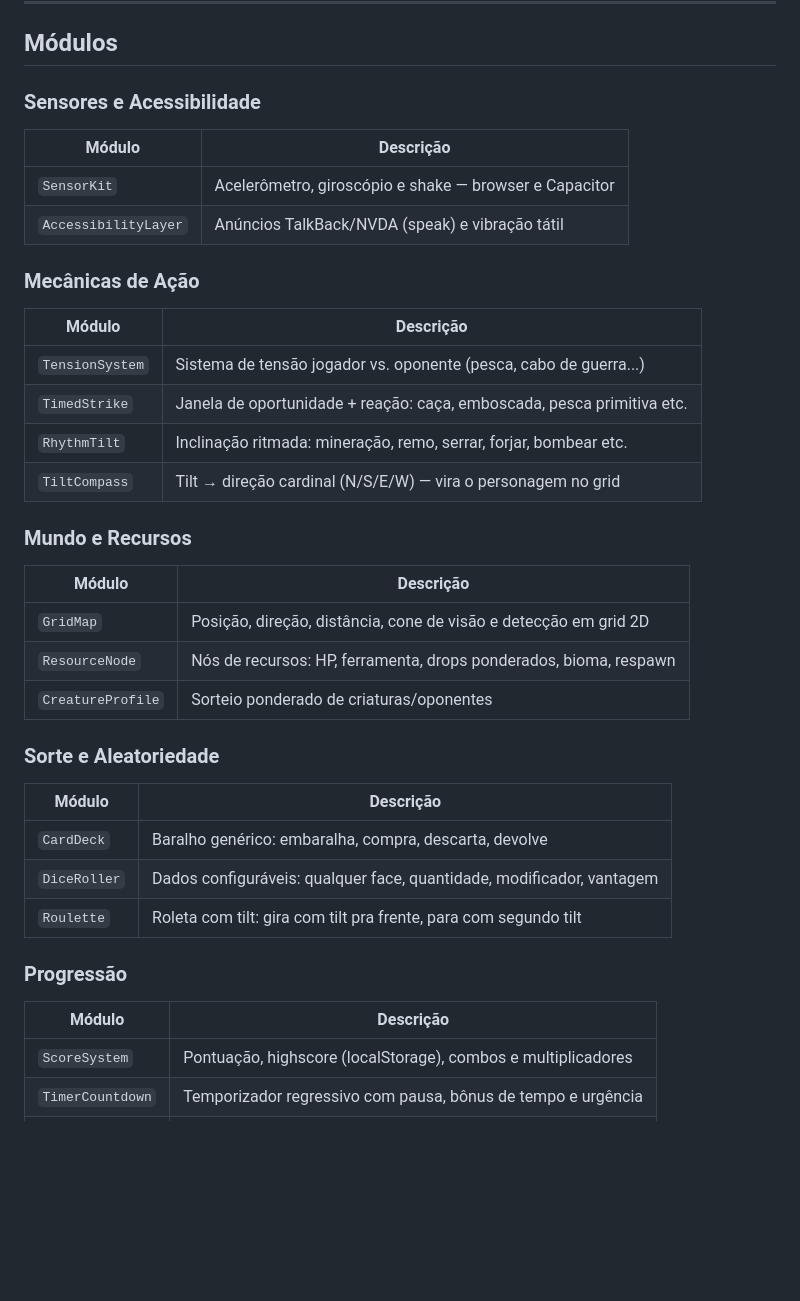
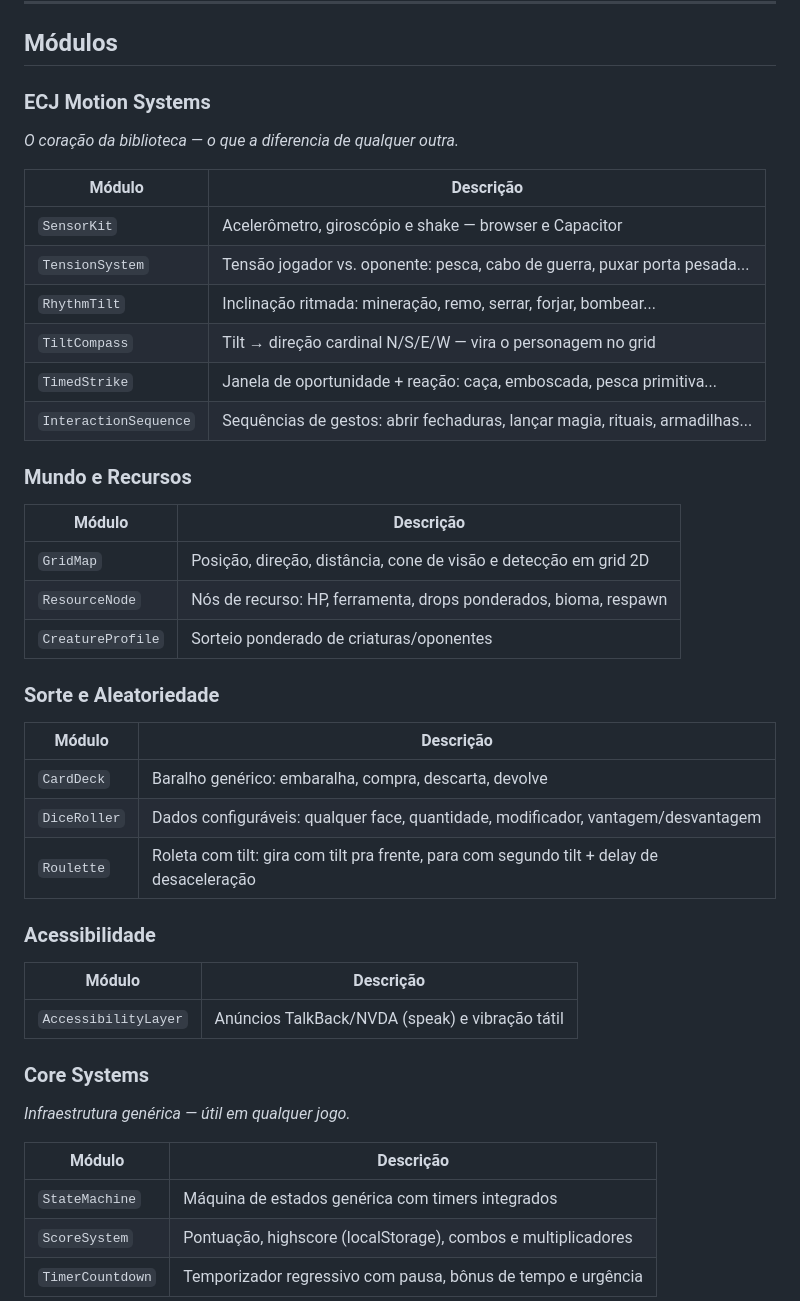
Before and after one commit to concego/ecj-game-library, a Markdown page: README.md, the part around one of its changes. Drawn GitHub-style; blank space fills up the shorter version.

```diff
--- a/README.md
+++ b/README.md
@@ -23,36 +23,45 @@ Biblioteca modular de mecânicas reutilizáveis para jogos acessíveis — parte
 
 ## Módulos
 
-### Sensores e Acessibilidade
+### ECJ Motion Systems
+*O coração da biblioteca — o que a diferencia de qualquer outra.*
+
 | Módulo | Descrição |
 |---|---|
 | `SensorKit` | Acelerômetro, giroscópio e shake — browser e Capacitor |
-| `AccessibilityLayer` | Anúncios TalkBack/NVDA (speak) e vibração tátil |
-
-### Mecânicas de Ação
-| Módulo | Descrição |
-|---|---|
-| `TensionSystem` | Sistema de tensão jogador vs. oponente (pesca, cabo de guerra...) |
-| `TimedStrike` | Janela de oportunidade + reação: caça, emboscada, pesca primitiva etc. |
-| `RhythmTilt` | Inclinação ritmada: mineração, remo, serrar, forjar, bombear etc. |
-| `TiltCompass` | Tilt → direção cardinal (N/S/E/W) — vira o personagem no grid |
+| `TensionSystem` | Tensão jogador vs. oponente: pesca, cabo de guerra, puxar porta pesada... |
+| `RhythmTilt` | Inclinação ritmada: mineração, remo, serrar, forjar, bombear... |
+| `TiltCompass` | Tilt → direção cardinal N/S/E/W — vira o personagem no grid |
+| `TimedStrike` | Janela de oportunidade + reação: caça, emboscada, pesca primitiva... |
+| `InteractionSequence` | Sequências de gestos: abrir fechaduras, lançar magia, rituais, armadilhas... |
 
 ### Mundo e Recursos
+
 | Módulo | Descrição |
 |---|---|
 | `GridMap` | Posição, direção, distância, cone de visão e detecção em grid 2D |
-| `ResourceNode` | Nós de recursos: HP, ferramenta, drops ponderados, bioma, respawn |
+| `ResourceNode` | Nós de recurso: HP, ferramenta, drops ponderados, bioma, respawn |
 | `CreatureProfile` | Sorteio ponderado de criaturas/oponentes |
 
 ### Sorte e Aleatoriedade
+
 | Módulo | Descrição |
 |---|---|
 | `CardDeck` | Baralho genérico: embaralha, compra, descarta, devolve |
-| `DiceRoller` | Dados configuráveis: qualquer face, quantidade, modificador, vantagem |
-| `Roulette` | Roleta com tilt: gira com tilt pra frente, para com segundo tilt |
+| `DiceRoller` | Dados configuráveis: qualquer face, quantidade, modificador, vantagem/desvantagem |
+| `Roulette` | Roleta com tilt: gira com tilt pra frente, para com segundo tilt + delay de desaceleração |
 
-### Progressão
+### Acessibilidade
+
 | Módulo | Descrição |
 |---|---|
+| `AccessibilityLayer` | Anúncios TalkBack/NVDA (speak) e vibração tátil |
+
+### Core Systems
+*Infraestrutura genérica — útil em qualquer jogo.*
+
+| Módulo | Descrição |
+|---|---|
+| `StateMachine` | Máquina de estados genérica com timers integrados |
 | `ScoreSystem` | Pontuação, highscore (localStorage), combos e multiplicadores |
 | `TimerCountdown` | Temporizador regressivo com pausa, bônus de tempo e urgência |
```
Also changed, not shown: other parts of README.md (+53 -20 lines).
